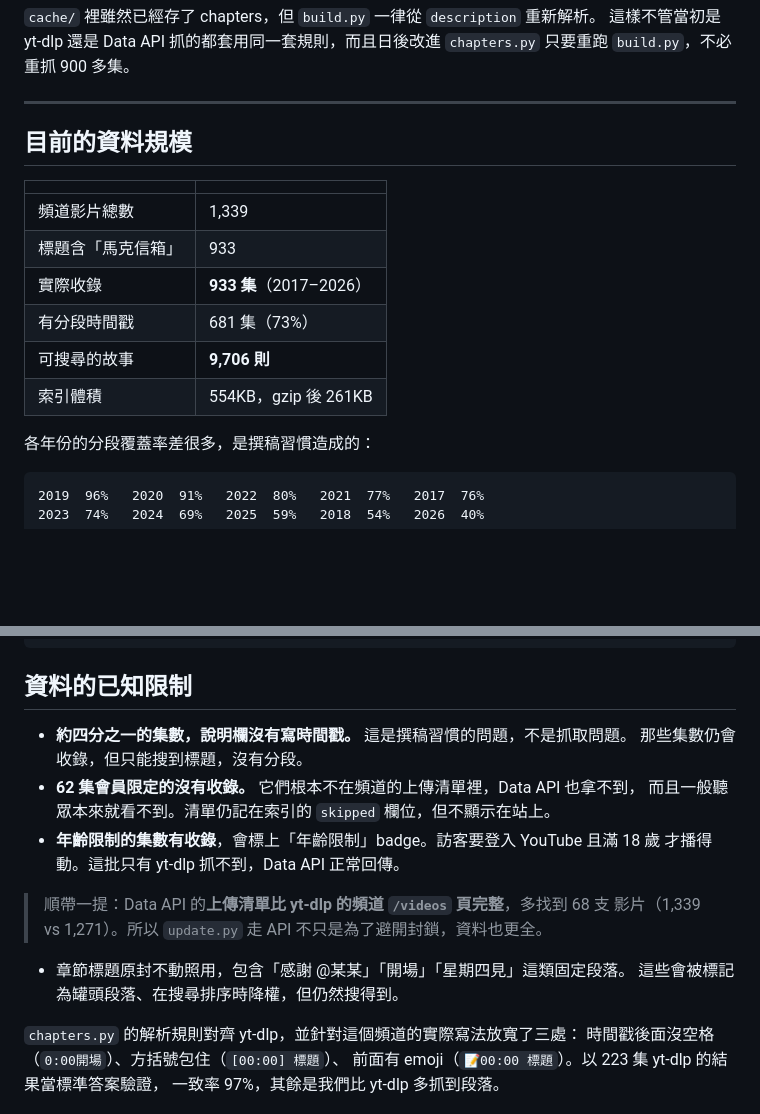
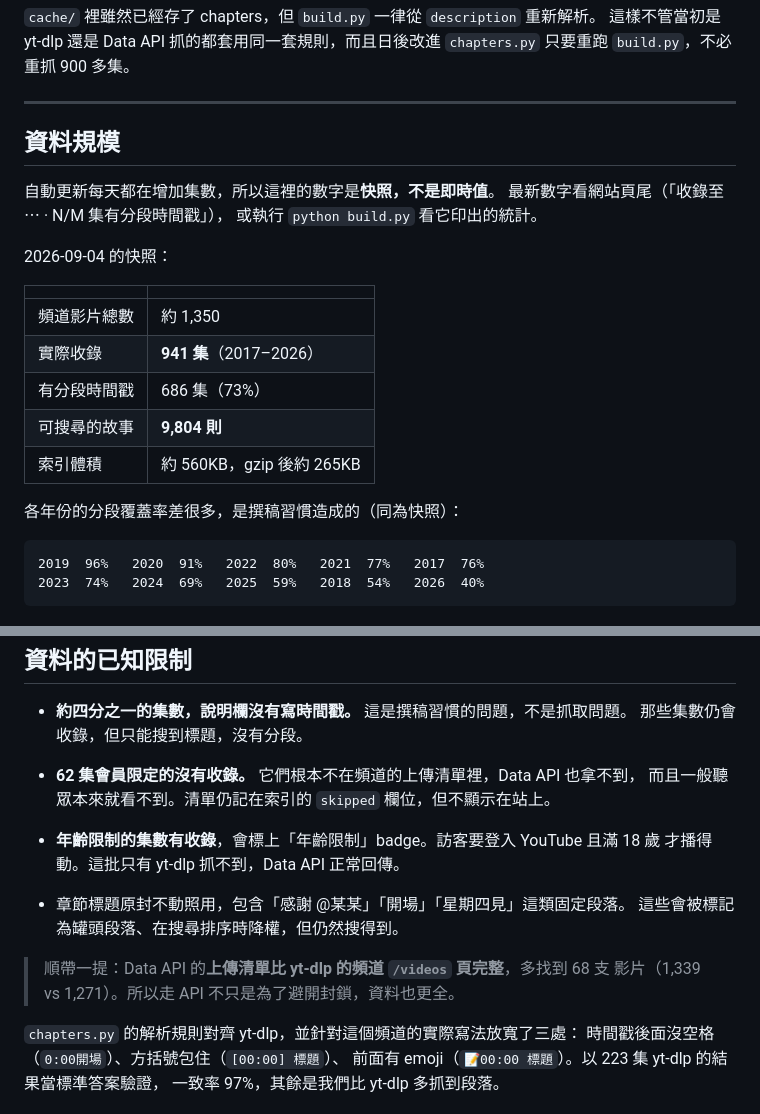
Before and after one commit to dearmarcy/dearmarcy.github.io, a Markdown page: README.md, 2 parts joined by grey strips. GitHub-like rendering; blank space fills up the shorter version.

Commit message:
README：統計數字改為註明日期的快照
自動更新每天都在加集數，硬寫死的數字必然過期（原本寫 933 集 /
9,706 則，實際已是 941 / 9,804）。改成標註快照日期並指向網站頁尾
的即時數字。順便把一段插在清單中間、切斷最後一個項目的引言移到清單後面。

Co-Authored-By: Claude Opus 5 <noreply@anthropic.com>

````diff
--- a/README.md
+++ b/README.md
@@ -119,18 +119,23 @@ docs/              GitHub Pages 根目錄
 
 ---
 
-## 目前的資料規模
+## 資料規模
+
+自動更新每天都在增加集數，所以這裡的數字是**快照，不是即時值**。
+最新數字看網站頁尾（「收錄至 ⋯ · N/M 集有分段時間戳」），
+或執行 `python build.py` 看它印出的統計。
+
+2026-09-04 的快照：
 
 | | |
 |---|---|
-| 頻道影片總數 | 1,339 |
-| 標題含「馬克信箱」 | 933 |
-| 實際收錄 | **933 集**（2017–2026） |
-| 有分段時間戳 | 681 集（73%） |
-| 可搜尋的故事 | **9,706 則** |
-| 索引體積 | 554KB，gzip 後 261KB |
+| 頻道影片總數 | 約 1,350 |
+| 實際收錄 | **941 集**（2017–2026） |
+| 有分段時間戳 | 686 集（73%） |
+| 可搜尋的故事 | **9,804 則** |
+| 索引體積 | 約 560KB，gzip 後約 265KB |
 
-各年份的分段覆蓋率差很多，是撰稿習慣造成的：
+各年份的分段覆蓋率差很多，是撰稿習慣造成的（同為快照）：
 
 ```
 2019  96%   2020  91%   2022  80%   2021  77%   2017  76%
@@ -146,10 +151,11 @@ docs/              GitHub Pages 根目錄
 - **年齡限制的集數有收錄**，會標上「年齡限制」badge。訪客要登入 YouTube 且滿 18 歲
   才播得動。這批只有 yt-dlp 抓不到，Data API 正常回傳。
 
-> 順帶一提：Data API 的**上傳清單比 yt-dlp 的頻道 `/videos` 頁完整**，多找到 68 支
-> 影片（1,339 vs 1,271）。所以 `update.py` 走 API 不只是為了避開封鎖，資料也更全。
 - 章節標題原封不動照用，包含「感謝 @某某」「開場」「星期四見」這類固定段落。
   這些會被標記為罐頭段落、在搜尋排序時降權，但仍然搜得到。
+
+> 順帶一提：Data API 的**上傳清單比 yt-dlp 的頻道 `/videos` 頁完整**，多找到 68 支
+> 影片（1,339 vs 1,271）。所以走 API 不只是為了避開封鎖，資料也更全。
 
 `chapters.py` 的解析規則對齊 yt-dlp，並針對這個頻道的實際寫法放寬了三處：
 時間戳後面沒空格（`0:00開場`）、方括號包住（`[00:00] 標題`）、
````
